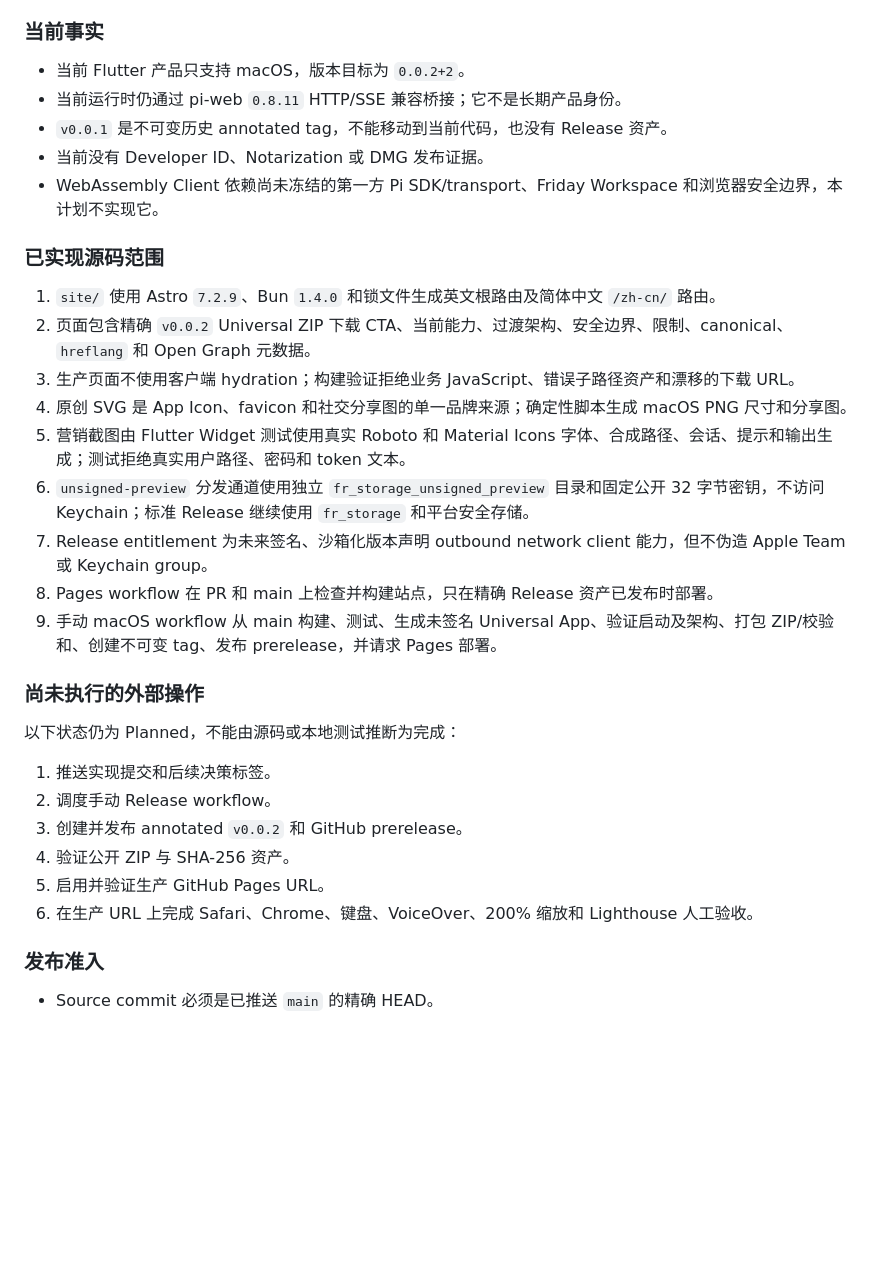
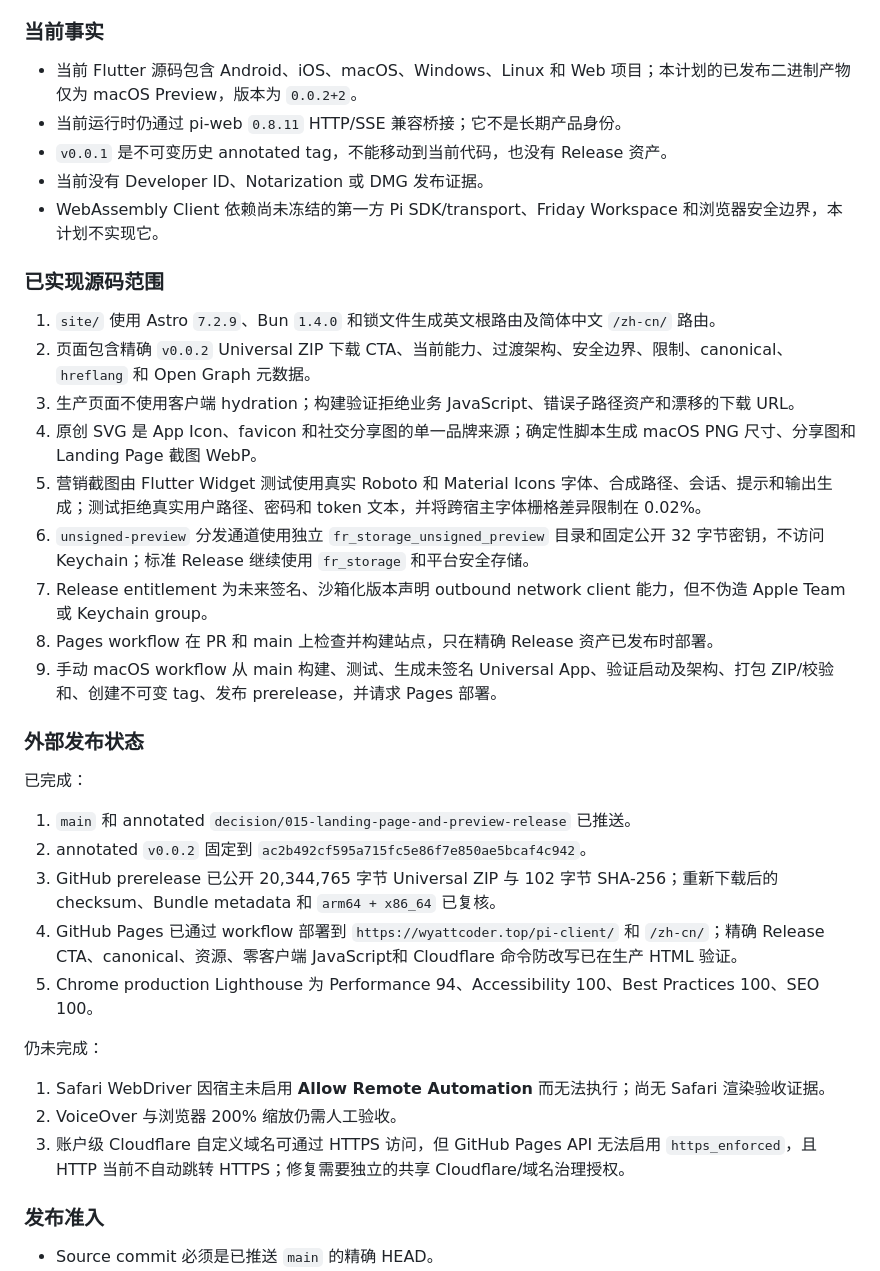
Before and after one commit to Hu-Wentao/pi-client, a Markdown page: docs/plans/landing-page-and-preview-release.md, the part around the change. GitHub-like rendering; blank space fills up the shorter version.

Commit message:
docs: record preview release evidence

```diff
--- a/docs/plans/landing-page-and-preview-release.md
+++ b/docs/plans/landing-page-and-preview-release.md
@@ -42,7 +42,7 @@ mdq:
 
 ### 当前事实
 
-- 当前 Flutter 产品只支持 macOS，版本目标为 `0.0.2+2`。
+- 当前 Flutter 源码包含 Android、iOS、macOS、Windows、Linux 和 Web 项目；本计划的已发布二进制产物仅为 macOS Preview，版本为 `0.0.2+2`。
 - 当前运行时仍通过 pi-web `0.8.11` HTTP/SSE 兼容桥接；它不是长期产品身份。
 - `v0.0.1` 是不可变历史 annotated tag，不能移动到当前代码，也没有 Release 资产。
 - 当前没有 Developer ID、Notarization 或 DMG 发布证据。
@@ -53,23 +53,28 @@ mdq:
 1. `site/` 使用 Astro `7.2.9`、Bun `1.4.0` 和锁文件生成英文根路由及简体中文 `/zh-cn/` 路由。
 2. 页面包含精确 `v0.0.2` Universal ZIP 下载 CTA、当前能力、过渡架构、安全边界、限制、canonical、`hreflang` 和 Open Graph 元数据。
 3. 生产页面不使用客户端 hydration；构建验证拒绝业务 JavaScript、错误子路径资产和漂移的下载 URL。
-4. 原创 SVG 是 App Icon、favicon 和社交分享图的单一品牌来源；确定性脚本生成 macOS PNG 尺寸和分享图。
-5. 营销截图由 Flutter Widget 测试使用真实 Roboto 和 Material Icons 字体、合成路径、会话、提示和输出生成；测试拒绝真实用户路径、密码和 token 文本。
+4. 原创 SVG 是 App Icon、favicon 和社交分享图的单一品牌来源；确定性脚本生成 macOS PNG 尺寸、分享图和 Landing Page 截图 WebP。
+5. 营销截图由 Flutter Widget 测试使用真实 Roboto 和 Material Icons 字体、合成路径、会话、提示和输出生成；测试拒绝真实用户路径、密码和 token 文本，并将跨宿主字体栅格差异限制在 0.02%。
 6. `unsigned-preview` 分发通道使用独立 `fr_storage_unsigned_preview` 目录和固定公开 32 字节密钥，不访问 Keychain；标准 Release 继续使用 `fr_storage` 和平台安全存储。
 7. Release entitlement 为未来签名、沙箱化版本声明 outbound network client 能力，但不伪造 Apple Team 或 Keychain group。
 8. Pages workflow 在 PR 和 main 上检查并构建站点，只在精确 Release 资产已发布时部署。
 9. 手动 macOS workflow 从 main 构建、测试、生成未签名 Universal App、验证启动及架构、打包 ZIP/校验和、创建不可变 tag、发布 prerelease，并请求 Pages 部署。
 
-### 尚未执行的外部操作
+### 外部发布状态
 
-以下状态仍为 Planned，不能由源码或本地测试推断为完成：
+已完成：
 
-1. 推送实现提交和后续决策标签。
-2. 调度手动 Release workflow。
-3. 创建并发布 annotated `v0.0.2` 和 GitHub prerelease。
-4. 验证公开 ZIP 与 SHA-256 资产。
-5. 启用并验证生产 GitHub Pages URL。
-6. 在生产 URL 上完成 Safari、Chrome、键盘、VoiceOver、200% 缩放和 Lighthouse 人工验收。
+1. `main` 和 annotated `decision/015-landing-page-and-preview-release` 已推送。
+2. annotated `v0.0.2` 固定到 `ac2b492cf595a715fc5e86f7e850ae5bcaf4c942`。
+3. GitHub prerelease 已公开 20,344,765 字节 Universal ZIP 与 102 字节 SHA-256；重新下载后的 checksum、Bundle metadata 和 `arm64 + x86_64` 已复核。
+4. GitHub Pages 已通过 workflow 部署到 `https://wyattcoder.top/pi-client/` 和 `/zh-cn/`；精确 Release CTA、canonical、资源、零客户端 JavaScript和 Cloudflare 命令防改写已在生产 HTML 验证。
+5. Chrome production Lighthouse 为 Performance 94、Accessibility 100、Best Practices 100、SEO 100。
+
+仍未完成：
+
+1. Safari WebDriver 因宿主未启用 **Allow Remote Automation** 而无法执行；尚无 Safari 渲染验收证据。
+2. VoiceOver 与浏览器 200% 缩放仍需人工验收。
+3. 账户级 Cloudflare 自定义域名可通过 HTTPS 访问，但 GitHub Pages API 无法启用 `https_enforced`，且 HTTP 当前不自动跳转 HTTPS；修复需要独立的共享 Cloudflare/域名治理授权。
 
 ### 发布准入
 
```
Also changed, not shown: docs/verification.md (+4 -4 lines).
